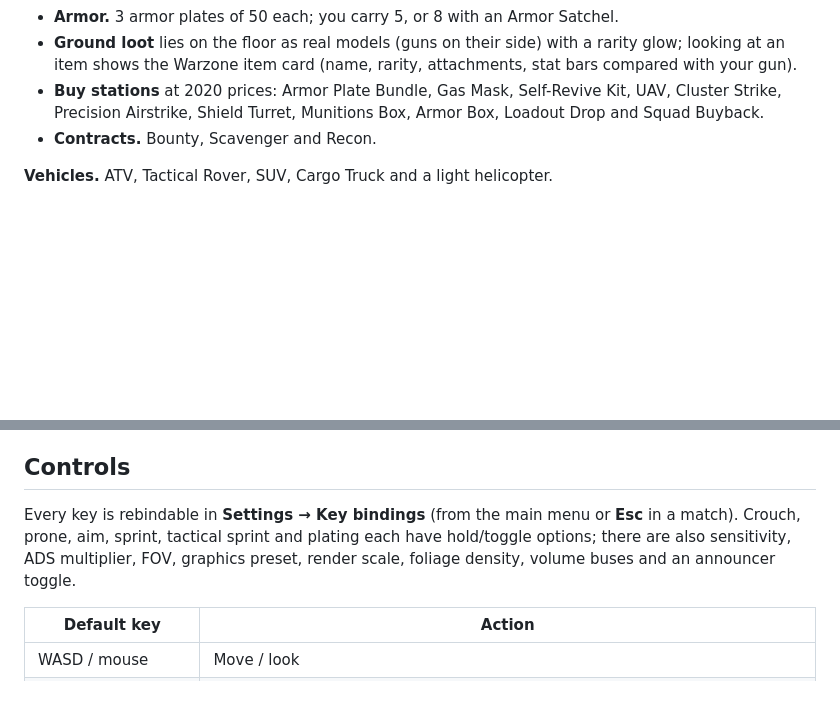
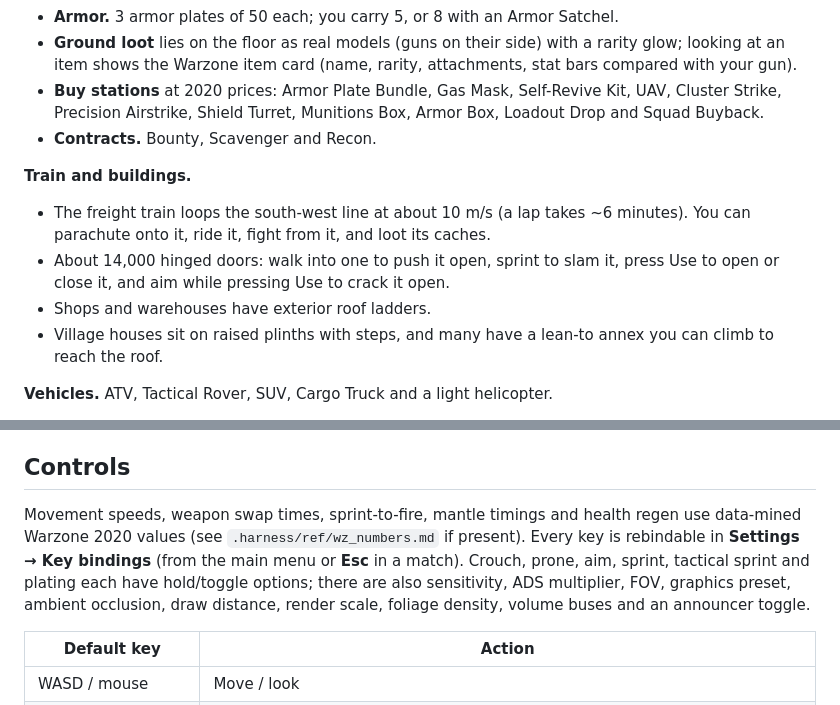
Before and after one commit to silentbugs/claudezone, a Markdown page: README.md, 2 parts joined by grey strips. GitHub-like rendering; blank space fills up the shorter version.

Commit message:
README: train, doors, ladders, data-mined movement, AO / draw distance
Co-Authored-By: Claude Opus 5.5 <noreply@anthropic.com>

```diff
--- a/README.md
+++ b/README.md
@@ -49,6 +49,12 @@ and the mountain rim are also there.
 - **Buy stations** at 2020 prices: Armor Plate Bundle, Gas Mask, Self-Revive Kit, UAV, Cluster Strike, Precision Airstrike, Shield Turret, Munitions Box, Armor Box, Loadout Drop and Squad Buyback.
 - **Contracts.** Bounty, Scavenger and Recon.
 
+**Train and buildings.**
+- The freight train loops the south-west line at about 10 m/s (a lap takes ~6 minutes). You can parachute onto it, ride it, fight from it, and loot its caches.
+- About 14,000 hinged doors: walk into one to push it open, sprint to slam it, press Use to open or close it, and aim while pressing Use to crack it open.
+- Shops and warehouses have exterior roof ladders.
+- Village houses sit on raised plinths with steps, and many have a lean-to annex you can climb to reach the roof.
+
 **Vehicles.** ATV, Tactical Rover, SUV, Cargo Truck and a light helicopter.
 - Seats: passengers can shoot, drivers can't.
 - Vehicles take damage and explode.
@@ -63,7 +69,7 @@ and the mountain rim are also there.
 
 ## Controls
 
-Every key is rebindable in **Settings → Key bindings** (from the main menu or **Esc** in a match). Crouch, prone, aim, sprint, tactical sprint and plating each have hold/toggle options; there are also sensitivity, ADS multiplier, FOV, graphics preset, render scale, foliage density, volume buses and an announcer toggle.
+Movement speeds, weapon swap times, sprint-to-fire, mantle timings and health regen use data-mined Warzone 2020 values (see `.harness/ref/wz_numbers.md` if present). Every key is rebindable in **Settings → Key bindings** (from the main menu or **Esc** in a match). Crouch, prone, aim, sprint, tactical sprint and plating each have hold/toggle options; there are also sensitivity, ADS multiplier, FOV, graphics preset, ambient occlusion, draw distance, render scale, foliage density, volume buses and an announcer toggle.
 
 | Default key | Action |
 |---|---|
```
